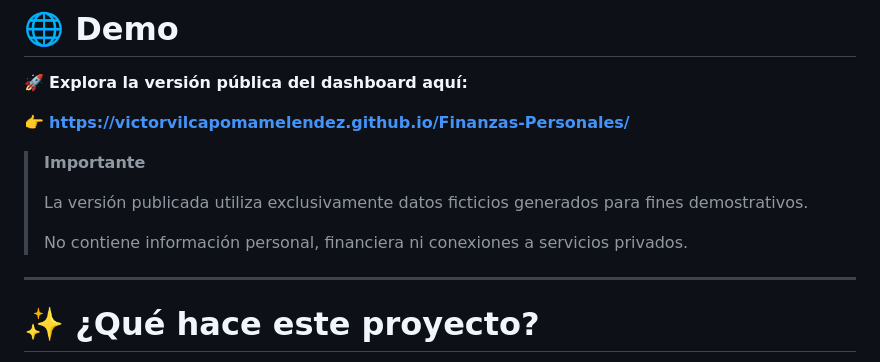
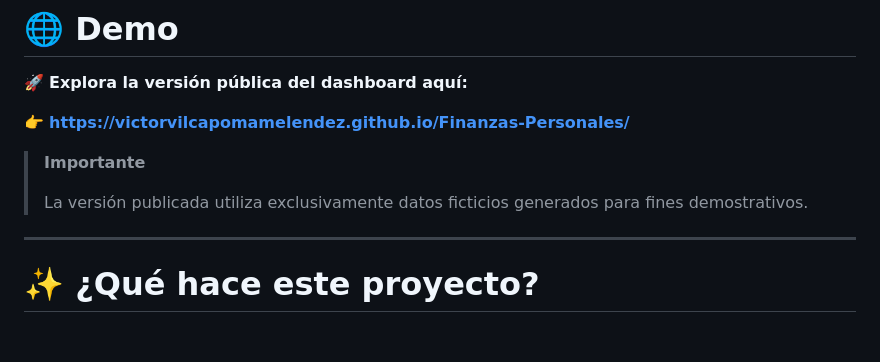
Before and after one commit to VictorVilcapomaMelendez/Finanzas-Personales, a Markdown page: README.md, the part around the change. GitHub-like rendering; blank space fills up the shorter version.

```diff
--- a/README.md
+++ b/README.md
@@ -17,9 +17,6 @@ Además de mostrar lo que ha ocurrido, el sistema incorpora análisis descriptiv
 > **Importante**
 >
 > La versión publicada utiliza exclusivamente datos ficticios generados para fines demostrativos.
->
-> No contiene información personal, financiera ni conexiones a servicios privados.
-
 ---
 
 # ✨ ¿Qué hace este proyecto?
```
